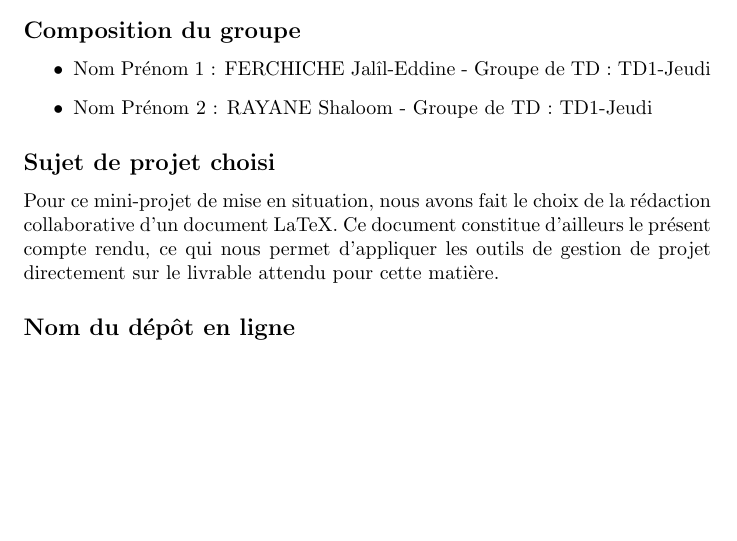
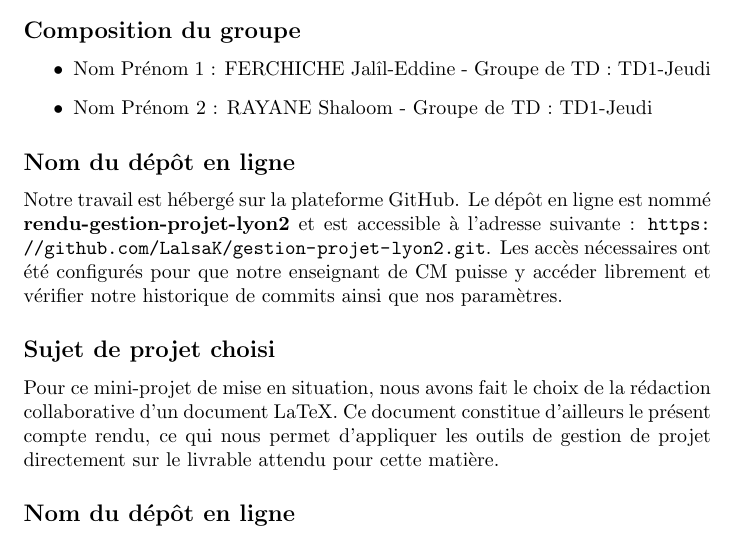
Before and after one commit to LalsaK/gestion-projet-lyon2, a LaTeX document (rapport.tex): part of page 1 of 2, cut so that both start at the same text, the shorter picture padded with empty space. Compiled offline with pdfLaTeX.

Commit message:
Ajout URL du dépot

```diff
--- a/rapport.tex
+++ b/rapport.tex
@@ -1,6 +1,7 @@
 \documentclass{article}
 \usepackage[utf8]{inputenc}
 \usepackage{graphicx}
+\usepackage{url}
 
 \title{Compte Rendu - Gestion de Projet Git}
 \author{Jalîl-Eddine et Shaloom}
@@ -17,6 +18,10 @@
     \item Nom Prénom 1 : FERCHICHE Jalîl-Eddine - Groupe de TD : TD1-Jeudi
     \item Nom Prénom 2 : RAYANE Shaloom - Groupe de TD : TD1-Jeudi
 \end{itemize}
+
+\subsection*{Nom du dépôt en ligne}
+Notre travail est hébergé sur la plateforme GitHub. Le dépôt en ligne est nommé \textbf{rendu-gestion-projet-lyon2} et est accessible à l'adresse suivante : \url{https://github.com/LalsaK/gestion-projet-lyon2.git}.
+Les accès nécessaires ont été configurés pour que notre enseignant de CM puisse y accéder librement et vérifier notre historique de commits ainsi que nos paramètres.
 
 \subsection*{Sujet de projet choisi}
 Pour ce mini-projet de mise en situation, nous avons fait le choix de la rédaction collaborative d'un document LaTeX.
```
